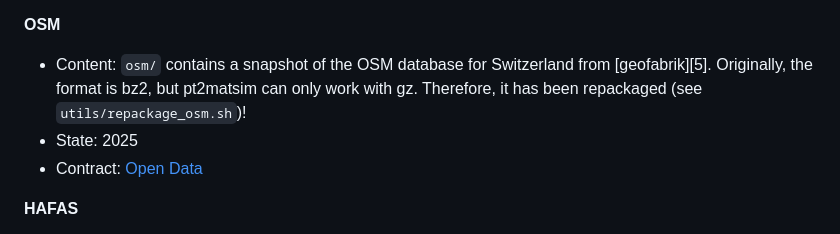
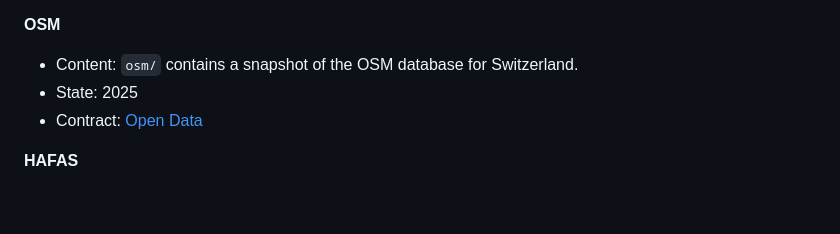
Before and after one commit to eqasim-org/eqasim-switzerland, a Markdown page: README.md, the part around one of its changes. GitHub-like rendering; blank space fills up the shorter version.

```diff
--- a/README.md
+++ b/README.md
@@ -181,9 +181,7 @@ classifications for all municipalities on 01.01.2024
 
 
 **OSM**
-- Content: `osm/` contains a snapshot of the OSM database for Switzerland
-from [geofabrik][5]. Originally, the format is bz2, but pt2matsim can only work
-with gz. Therefore, it has been repackaged (see `utils/repackage_osm.sh`)!
+- Content: `osm/` contains a snapshot of the OSM database for Switzerland.
 - State: 2025
 - Contract: [Open Data](https://download.geofabrik.de/europe/switzerland.html)
 
```
Also changed, not shown: other parts of README.md (+107 -0 lines).
